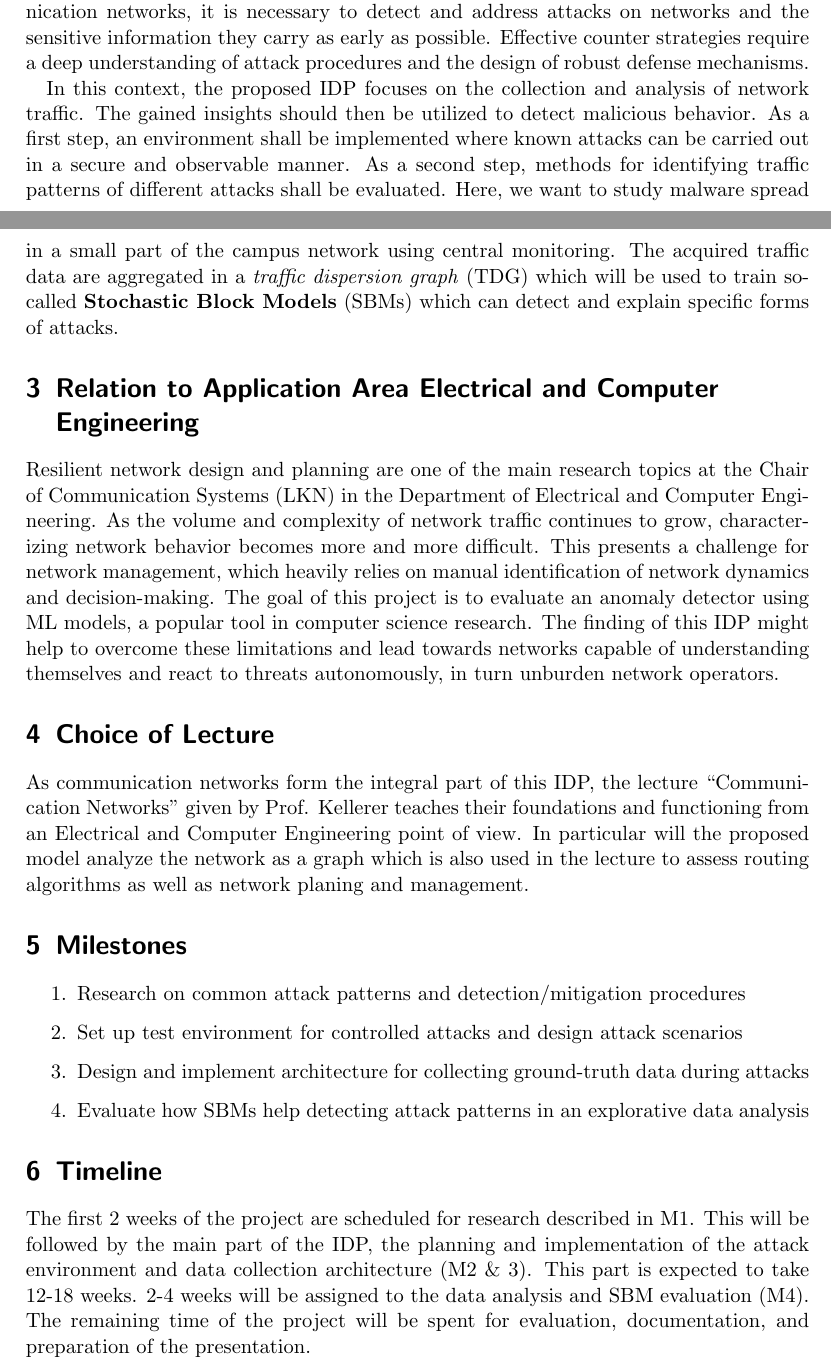
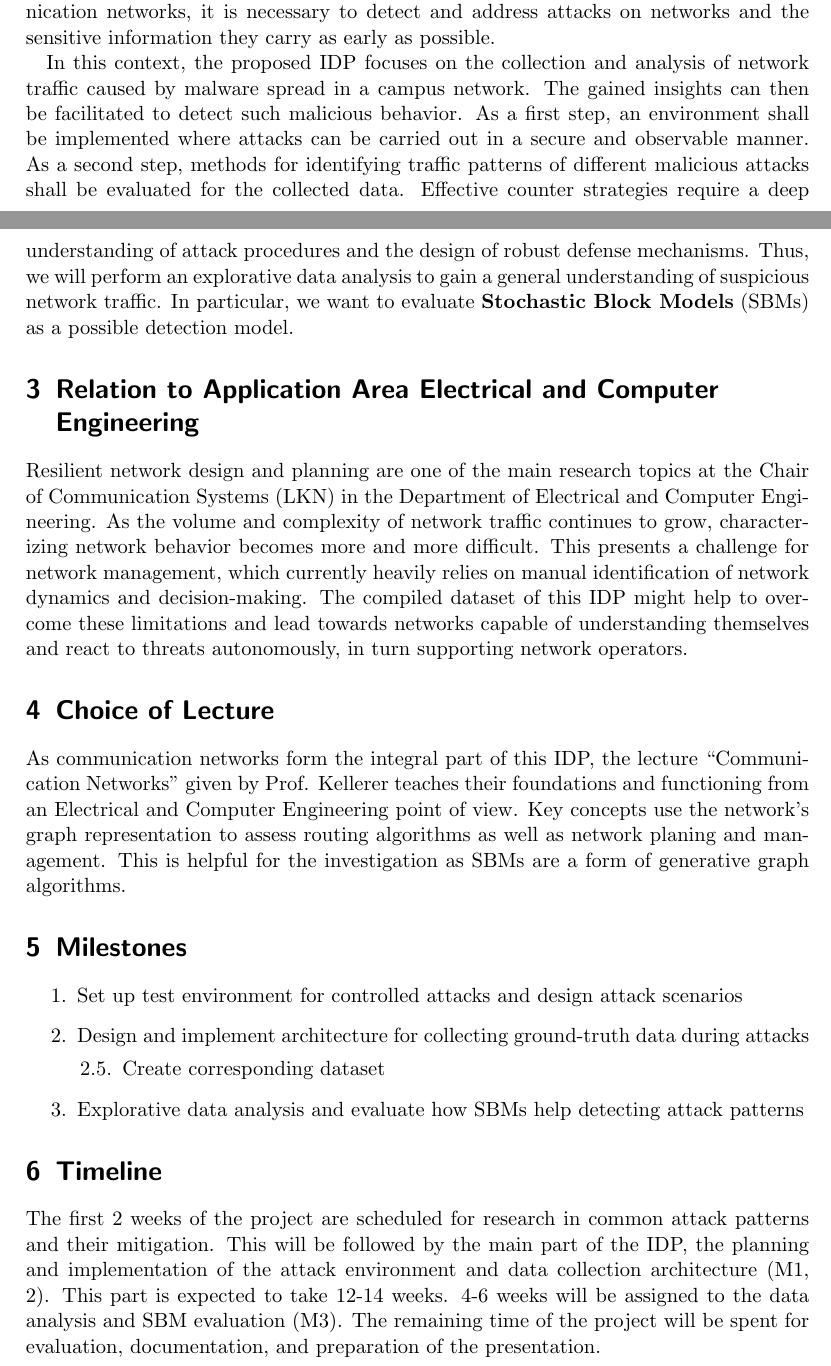
Before and after one commit to heliumind/idp, a LaTeX document (description/main.tex): two parts of pages 1 and 2 of 2, joined at a grey line, cut so that both start at the same text. Compiled offline with pdfLaTeX.

Commit message:
Add Max's suggestions

```diff
--- a/description/main.tex
+++ b/description/main.tex
@@ -34,57 +34,59 @@ information being compromised, systems being shut down, or personal privacy
 being violated through unauthorized access. To combat these threats and ensure a
 safe operation of communication networks, it is necessary to detect and address
 attacks on networks and the sensitive information they carry as early as
-possible. Effective counter strategies require a deep understanding of attack
-procedures and the design of robust defense mechanisms.
+possible.
 
 In this context, the proposed IDP focuses on the collection and analysis of
-network traffic. The gained insights should then be utilized to detect malicious
-behavior. As a first step, an environment shall be implemented where known
-attacks can be carried out in a secure and observable manner. As a second step,
-methods for identifying traffic patterns of different attacks shall be
-evaluated. Here, we want to study malware spread in a small part of the campus
-network using central monitoring. The acquired traffic data are aggregated in a
-\textit{traffic dispersion graph} (TDG) which will be used to train so-called
-\textbf{Stochastic Block Models} (SBMs) which can detect and explain specific
-forms of attacks.
+network traffic caused by malware spread in a campus network. The gained
+insights can then be facilitated to detect such malicious behavior. As a first
+step, an environment shall be implemented where attacks can be carried out in a
+secure and observable manner. As a second step, methods for identifying traffic
+patterns of different malicious attacks shall be evaluated for the collected
+data. Effective counter strategies require a deep understanding of attack
+procedures and the design of robust defense mechanisms. Thus, we will perform an
+explorative data analysis to gain a general understanding of suspicious network
+traffic. In particular, we want to evaluate \textbf{Stochastic Block Models}
+(SBMs) as a possible detection model.
 
 \section{Relation to Application Area Electrical and Computer Engineering}
 Resilient network design and planning are one of the main research topics at the
 Chair of Communication Systems (LKN) in the Department of Electrical and
 Computer Engineering. As the volume and complexity of network traffic continues
 to grow, characterizing network behavior becomes more and more difficult. This
-presents a challenge for network management, which heavily relies on manual
-identification of network dynamics and decision-making. The goal of this project
-is to evaluate an anomaly detector using ML models, a popular tool in computer
-science research. The finding of this IDP might help to overcome these
-limitations and lead towards networks capable of understanding themselves and
-react to threats autonomously, in turn unburden network operators.
+presents a challenge for network management, which currently heavily relies on
+manual identification of network dynamics and decision-making. The compiled
+dataset of this IDP might help to overcome these limitations and lead
+towards networks capable of understanding themselves and react to threats
+autonomously, in turn supporting network operators.
 
 \section{Choice of Lecture}
 As communication networks form the integral part of this IDP, the lecture
 ``Communication Networks'' given by Prof. Kellerer teaches their foundations and
-functioning from an Electrical and Computer Engineering point of view. In
-particular will the proposed model analyze the network as a graph which is also
-used in the lecture to assess routing algorithms as well as network planing and
-management.
+functioning from an Electrical and Computer Engineering point of view. Key
+concepts use the network's graph representation to assess routing algorithms as
+well as network planing and management. This is helpful for the investigation as
+SBMs are a form of generative graph algorithms.
 
 \section{Milestones}
 \begin{enumerate}
-    \item Research on common attack patterns and detection/mitigation procedures
     \item Set up test environment for controlled attacks and design attack
     scenarios
     \item Design and implement architecture for collecting ground-truth data
     during attacks
-    \item Evaluate how SBMs help detecting attack patterns in an explorative
-    data analysis
+    \begin{enumerate}
+        \item[2.5.] Create corresponding dataset
+    \end{enumerate}
+    \item Explorative data analysis and evaluate how SBMs help detecting attack
+    patterns
 \end{enumerate}
 
 \section{Timeline}
-The first 2 weeks of the project are scheduled for research described in M1.
-This will be followed by the main part of the IDP, the planning and
-implementation of the attack environment and data collection architecture (M2 \&
-3). This part is expected to take 12-18 weeks. 2-4 weeks will be assigned to the
-data analysis and SBM evaluation (M4). The remaining time of the project will be
-spent for evaluation, documentation, and preparation of the presentation.
+The first 2 weeks of the project are scheduled for research in common attack
+patterns and their mitigation. This will be followed by the main part of the
+IDP, the planning and implementation of the attack environment and data
+collection architecture (M1, 2). This part is expected to take 12-14 weeks.
+4-6 weeks will be assigned to the data analysis and SBM evaluation (M3). The
+remaining time of the project will be spent for evaluation, documentation, and
+preparation of the presentation.
 
 \end{document}
```
